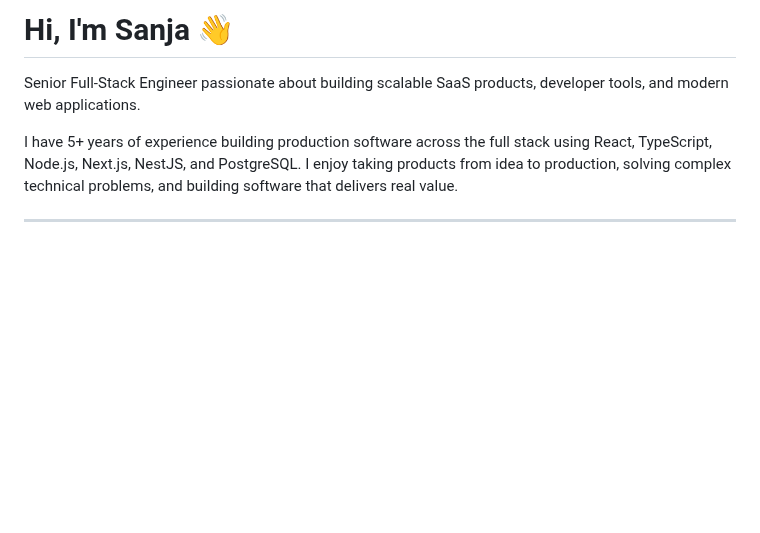
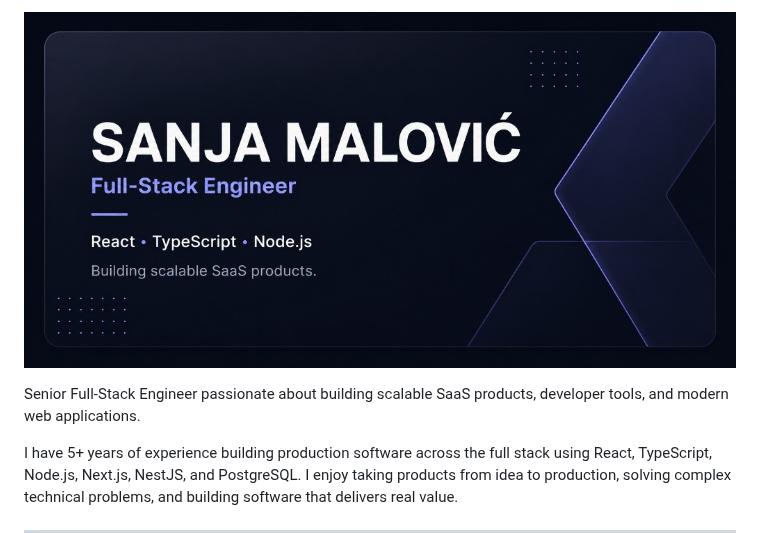
Before and after one commit to unjica/unjica, a Markdown page: README.md, the part around the change. Drawn GitHub-style; pictures changed too: assets/sanja-malovic-banner.png (added); blank space fills up the shorter version.

Commit message:
Replace README heading with profile banner image.
Add a branded banner at the top of the profile README.

Co-authored-by: Cursor <cursoragent@cursor.com>

```diff
--- a/README.md
+++ b/README.md
@@ -1,4 +1,4 @@
-# Hi, I'm Sanja 👋
+![Sanja Malović — Full-Stack Engineer](./assets/sanja-malovic-banner.png)
 
 Senior Full-Stack Engineer passionate about building scalable SaaS products, developer tools, and modern web applications.
 
```
